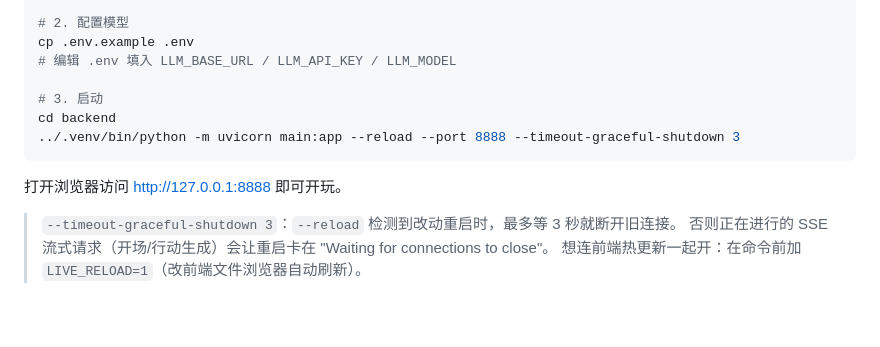
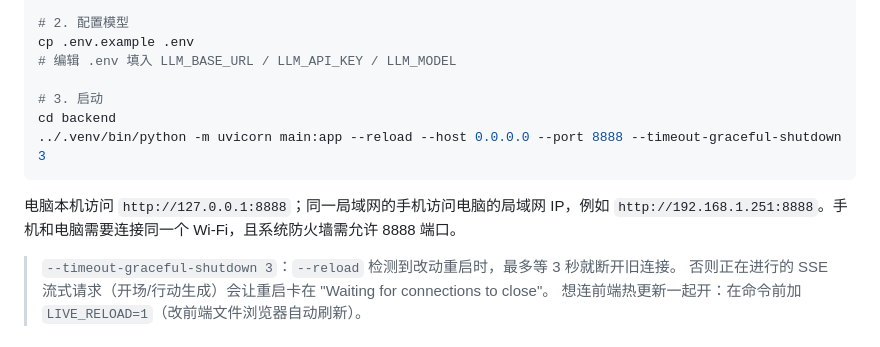
Before and after one commit to wzl1898/become_immortal, a Markdown page: README.md, the part around the change. GitHub-like rendering; blank space fills up the shorter version.

Commit message:
Expose game server for LAN mobile access

````diff
--- a/README.md
+++ b/README.md
@@ -33,10 +33,11 @@ cp .env.example .env
 
 # 3. 启动
 cd backend
-../.venv/bin/python -m uvicorn main:app --reload --port 8888 --timeout-graceful-shutdown 3
+../.venv/bin/python -m uvicorn main:app --reload --host 0.0.0.0 --port 8888 --timeout-graceful-shutdown 3
 ```
 
-打开浏览器访问 http://127.0.0.1:8888 即可开玩。
+电脑本机访问 `http://127.0.0.1:8888`；同一局域网的手机访问电脑的局域网 IP，例如
+`http://192.168.1.251:8888`。手机和电脑需要连接同一个 Wi-Fi，且系统防火墙需允许 8888 端口。
 
 > `--timeout-graceful-shutdown 3`：`--reload` 检测到改动重启时，最多等 3 秒就断开旧连接。
 > 否则正在进行的 SSE 流式请求（开场/行动生成）会让重启卡在 "Waiting for connections to close"。
````
